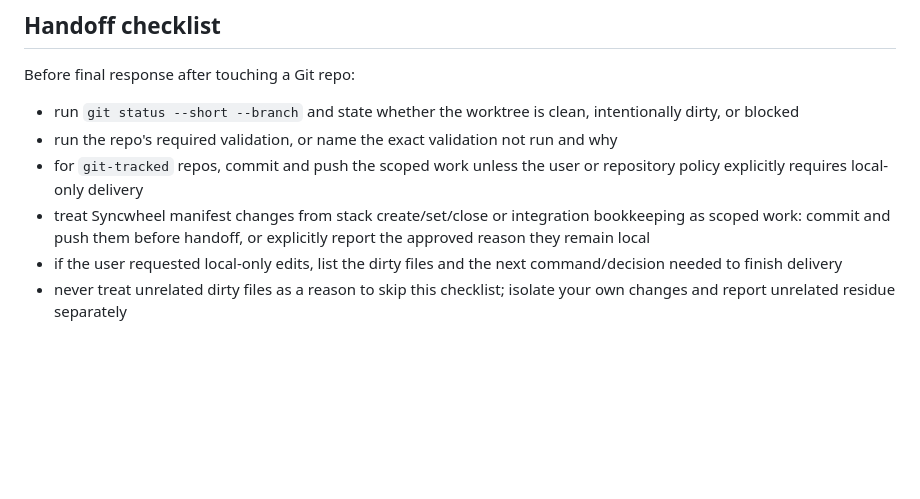
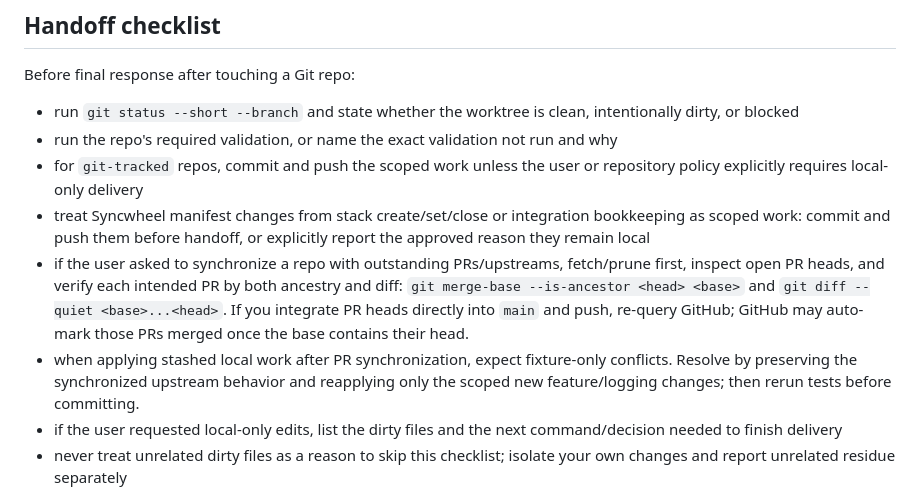
Before and after one commit to NestDevLab/syncwheel, a Markdown page: skills/syncwheel/SKILL.md, the part around the change. Rendered like a GitHub page; blank space fills up the shorter version.

Commit message:
docs(skills): capture PR sync handoff checks

```diff
--- a/skills/syncwheel/SKILL.md
+++ b/skills/syncwheel/SKILL.md
@@ -241,6 +241,8 @@ Before final response after touching a Git repo:
   repository policy explicitly requires local-only delivery
 - treat Syncwheel manifest changes from stack create/set/close or integration bookkeeping as
   scoped work: commit and push them before handoff, or explicitly report the approved reason they remain local
+- if the user asked to synchronize a repo with outstanding PRs/upstreams, fetch/prune first, inspect open PR heads, and verify each intended PR by both ancestry and diff: `git merge-base --is-ancestor <head> <base>` and `git diff --quiet <base>...<head>`. If you integrate PR heads directly into `main` and push, re-query GitHub; GitHub may auto-mark those PRs merged once the base contains their head.
+- when applying stashed local work after PR synchronization, expect fixture-only conflicts. Resolve by preserving the synchronized upstream behavior and reapplying only the scoped new feature/logging changes; then rerun tests before committing.
 - if the user requested local-only edits, list the dirty files and the next
   command/decision needed to finish delivery
 - never treat unrelated dirty files as a reason to skip this checklist; isolate
```
